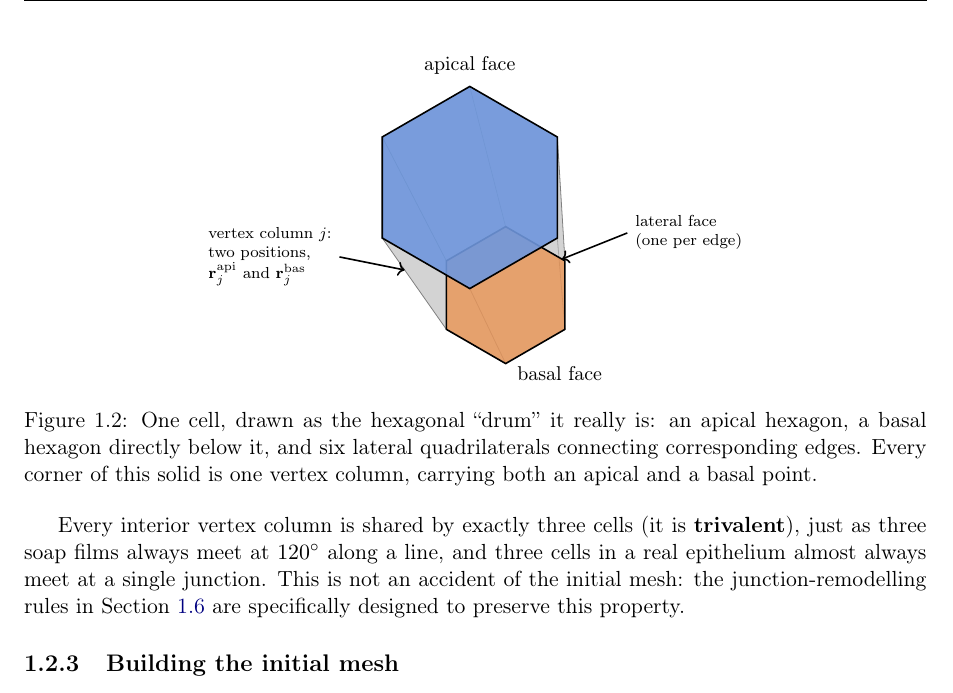
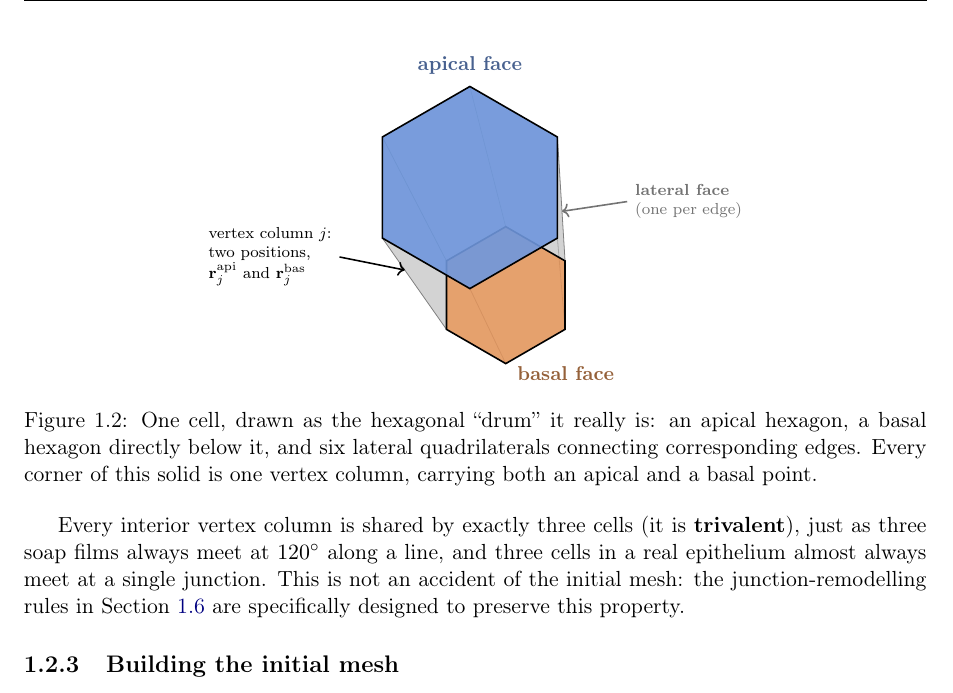
Before and after one commit to TheSahilGit/Vertex_Model_3d, a LaTeX thesis (docs/model_and_code_guide.tex): part of page 7 of 39, cut so that both start at the same text. Compiled offline with pdfLaTeX.

Commit message:
docs: Fig. 1.2 -- point lateral-face arrow at mid-sliver, color-code all three labels
The arrow was landing near a corner of the visible lateral-wall
sliver (close to where apical/basal/lateral all meet), reading as
ambiguous; retargeted to the middle of the strip, well clear of any
corner. Also colored the three labels (apical/basal/lateral face) to
match their respective face colors for an at-a-glance read.

Co-Authored-By: Claude Sonnet 5 <noreply@anthropic.com>

```diff
--- a/docs/model_and_code_guide.tex
+++ b/docs/model_and_code_guide.tex
@@ -289,12 +289,12 @@ boundary is made of three kinds of face:
   \fill[apicalblue, opacity=0.9] (A0) \foreach \i in {1,...,5}{ -- (A\i) } -- cycle;
   \draw[thick] (A0) \foreach \i in {1,...,5}{ -- (A\i) } -- cycle;
 
-  \node[above=2pt] at (A0) {apical face};
-  \node[below right=-2pt and 2pt] at (B3) {basal face};
+  \node[above=2pt, text=apicalblue!65!black] at (A0) {\textbf{apical face}};
+  \node[below right=-2pt and 2pt, text=basalorange!65!black] at (B3) {\textbf{basal face}};
 
   \draw[<-, thick] ($(A2)!0.35!(B2)$) -- ++(-1.0,0.2) node[left, align=left, font=\scriptsize] {vertex column $j$:\\ two positions,\\ $\rvec^{\mathrm{api}}_j$ and $\rvec^{\mathrm{bas}}_j$};
 
-  \draw[<-, thick] ($(A4)!0.5!(A5)!0.5!(B4)!0.25!(B5)$) -- ++(1.0,0.4) node[right, align=left, font=\scriptsize] {lateral face\\ (one per edge)};
+  \draw[<-, thick, black!55] ($(A5)!0.6!(B5)$) -- ++(1.0,0.15) node[right, align=left, font=\scriptsize, text=black!55] {\textbf{lateral face}\\ (one per edge)};
 \end{tikzpicture}
 \captionof{figure}{One cell, drawn as the hexagonal ``drum'' it really
 is: an apical hexagon, a basal hexagon directly below it, and six
```
